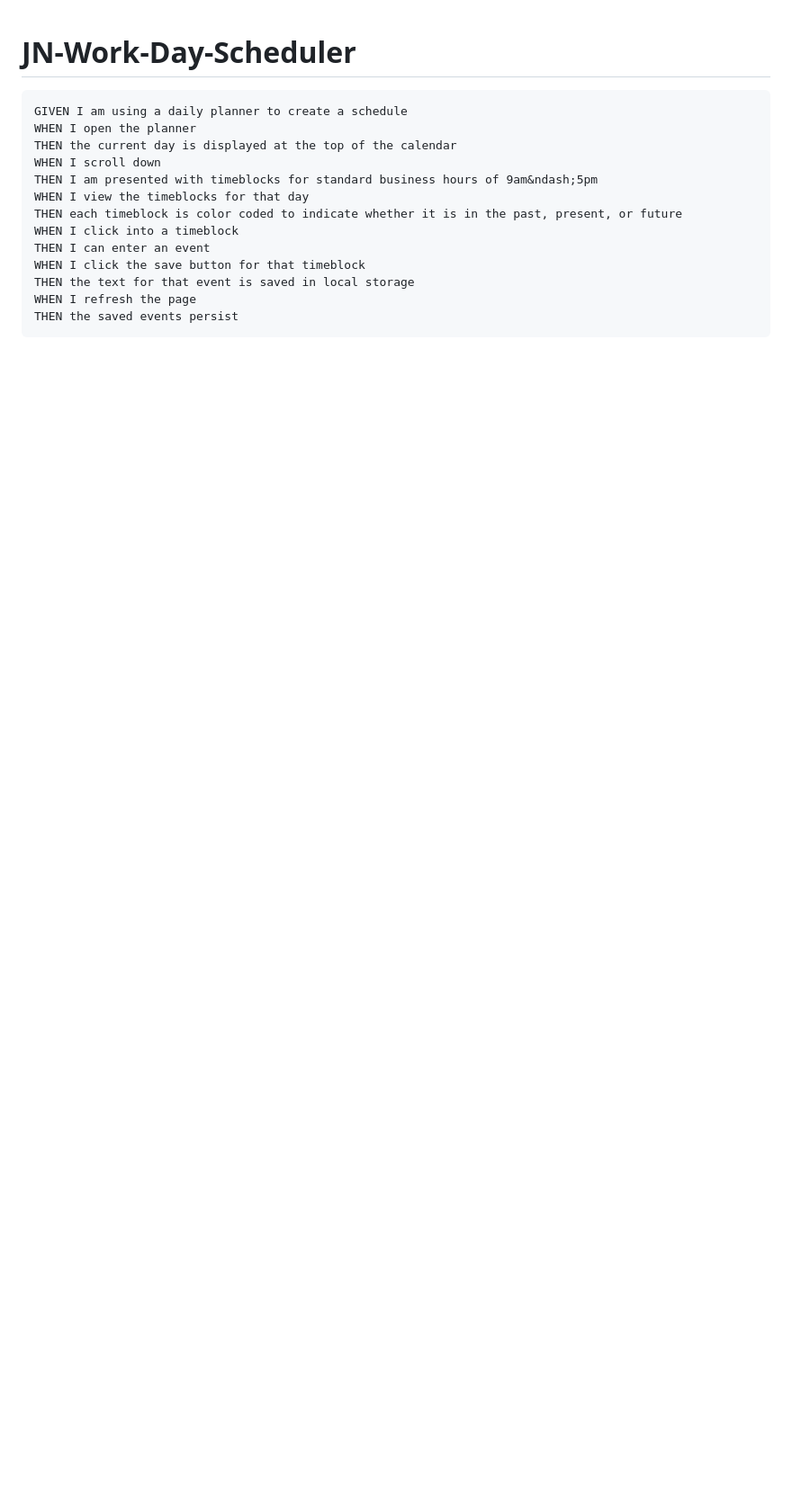
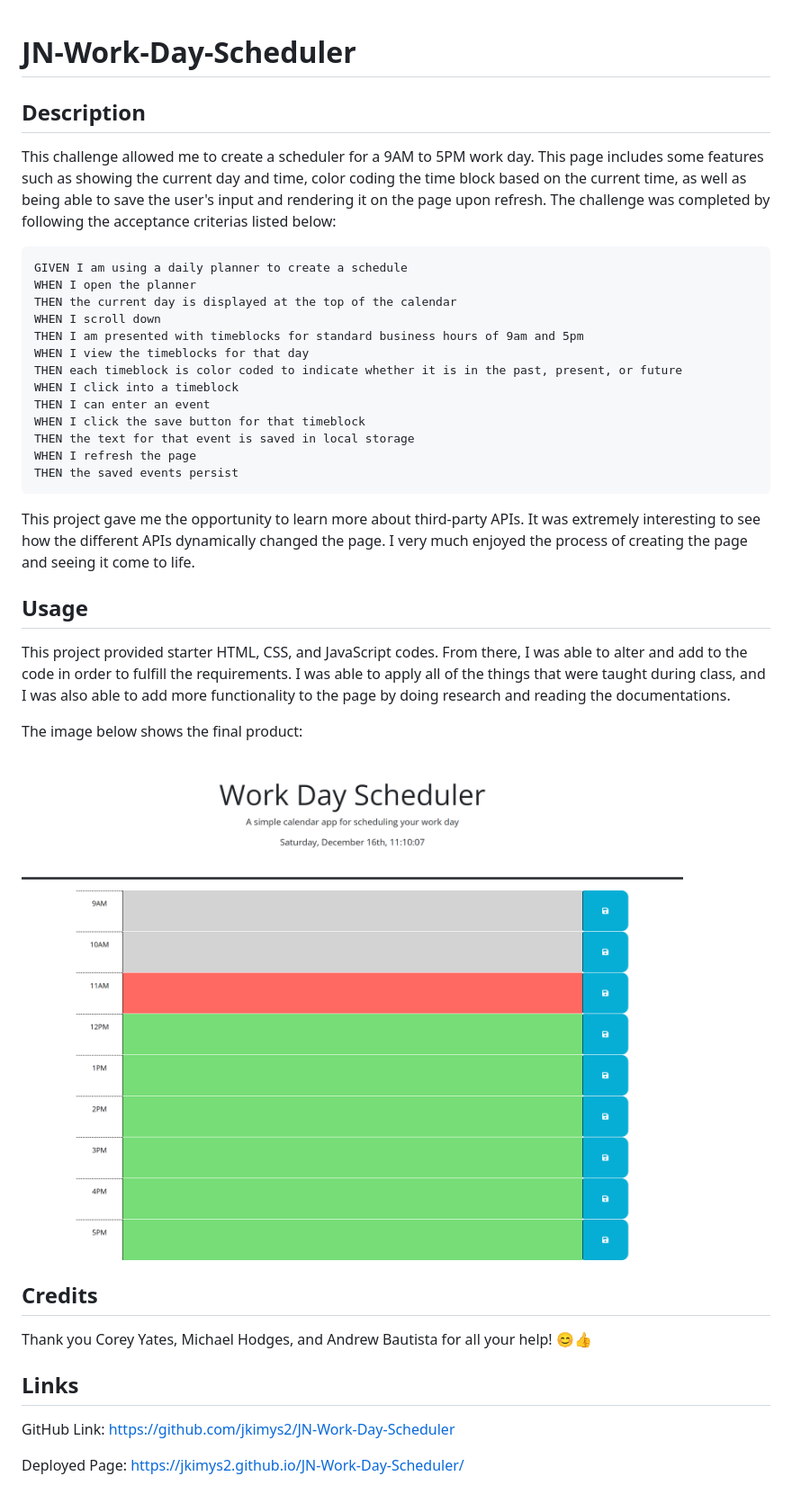
Before and after one commit to jkimys2/JN-Work-Day-Scheduler, a Markdown page: README.md, the part around the change. Shown: that part at 90% size. Drawn GitHub-style; pictures changed too: assets/images/work-day-screenshot.png (added); blank space fills up the shorter version.

````diff
--- a/README.md
+++ b/README.md
@@ -1,4 +1,9 @@
 # JN-Work-Day-Scheduler
+
+
+## Description
+
+This challenge allowed me to create a scheduler for a 9AM to 5PM work day. This page includes some features such as showing the current day and time, color coding the time block based on the current time, as well as being able to save the user's input and rendering it on the page upon refresh. The challenge was completed by following the acceptance criterias listed below:
 
 
 ```md
@@ -6,7 +11,7 @@ GIVEN I am using a daily planner to create a schedule
 WHEN I open the planner
 THEN the current day is displayed at the top of the calendar
 WHEN I scroll down
-THEN I am presented with timeblocks for standard business hours of 9am&ndash;5pm
+THEN I am presented with timeblocks for standard business hours of 9am and 5pm
 WHEN I view the timeblocks for that day
 THEN each timeblock is color coded to indicate whether it is in the past, present, or future
 WHEN I click into a timeblock
@@ -16,3 +21,26 @@ THEN the text for that event is saved in local storage
 WHEN I refresh the page
 THEN the saved events persist
 ```
+
+This project gave me the opportunity to learn more about third-party APIs. It was extremely interesting to see how the different APIs dynamically changed the page. I very much enjoyed the process of creating the page and seeing it come to life.
+
+
+## Usage
+
+This project provided starter HTML, CSS, and JavaScript codes. From there, I was able to alter and add to the code in order to fulfill the requirements. I was able to apply all of the things that were taught during class, and I was also able to add more functionality to the page by doing research and reading the documentations.
+
+The image below shows the final product:
+
+![Final Scheduler](./assets/images/work-day-screenshot.png)
+
+
+## Credits
+
+Thank you Corey Yates, Michael Hodges, and Andrew Bautista for all your help! 😊👍
+
+
+## Links
+
+GitHub Link: https://github.com/jkimys2/JN-Work-Day-Scheduler
+
+Deployed Page: https://jkimys2.github.io/JN-Work-Day-Scheduler/
````
